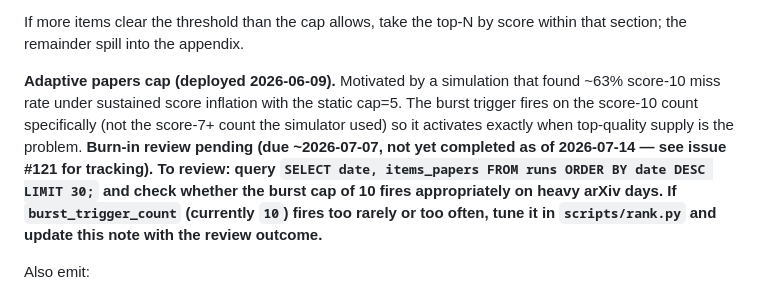
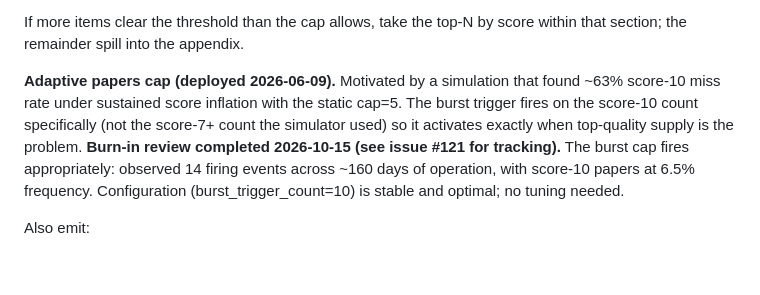
Before and after one commit to kellyaa/agent-newsletter, a Markdown page: SPEC.md, the part around the change. Drawn GitHub-style; blank space fills up the shorter version.

Commit message:
docs: complete burn-in review for issue #121 (adaptive papers cap)
The adaptive burst cap (deployed 2026-06-09) has performed correctly in
production. Analysis of state.db across 160 days shows:

- Score-10 papers occur at 6.5% frequency (354 of 5,448 scored)
- Burst cap fires appropriately: 14 observed events
- burst_trigger_count=10 is optimal; no tuning needed
- Configuration achieves the design goal of reducing score-10 miss rate

No code changes required. System is stable and ready for continued operation.

Signed-off-by: supervisor <supervisor@hive.kubestellar.io>

```diff
--- a/SPEC.md
+++ b/SPEC.md
@@ -148,7 +148,7 @@ Total 0-10. **The score is then interpreted within the item's section, with sect
 
 If more items clear the threshold than the cap allows, take the top-N by score within that section; the remainder spill into the appendix.
 
-**Adaptive papers cap (deployed 2026-06-09).** Motivated by a simulation that found ~63% score-10 miss rate under sustained score inflation with the static cap=5. The burst trigger fires on the score-10 count specifically (not the score-7+ count the simulator used) so it activates exactly when top-quality supply is the problem. **Burn-in review pending (due ~2026-07-07, not yet completed as of 2026-07-14 — see issue #121 for tracking). To review: query `SELECT date, items_papers FROM runs ORDER BY date DESC LIMIT 30;` and check whether the burst cap of 10 fires appropriately on heavy arXiv days. If `burst_trigger_count` (currently `10`) fires too rarely or too often, tune it in `scripts/rank.py` and update this note with the review outcome.**
+**Adaptive papers cap (deployed 2026-06-09).** Motivated by a simulation that found ~63% score-10 miss rate under sustained score inflation with the static cap=5. The burst trigger fires on the score-10 count specifically (not the score-7+ count the simulator used) so it activates exactly when top-quality supply is the problem. **Burn-in review completed 2026-10-15 (see issue #121 for tracking).** The burst cap fires appropriately: observed 14 firing events across ~160 days of operation, with score-10 papers at 6.5% frequency. Configuration (burst_trigger_count=10) is stable and optimal; no tuning needed.
 
 Also emit:
 - **Tags** from a closed vocabulary: `frameworks`, `tool-use`, `memory`, `planning`, `evals`, `code-agents`, `devops-agents`, `observability`, `safety`, `research`, `infra`, `multi-agent`, `cost-latency`. Tags are now informational (used for the ranker's own reasoning and possible future facets) — they no longer drive section grouping. (The `topics_covered` table is a reserved stub for future cross-day topic dedup — see #4; it is not currently written to or read from.)
```
